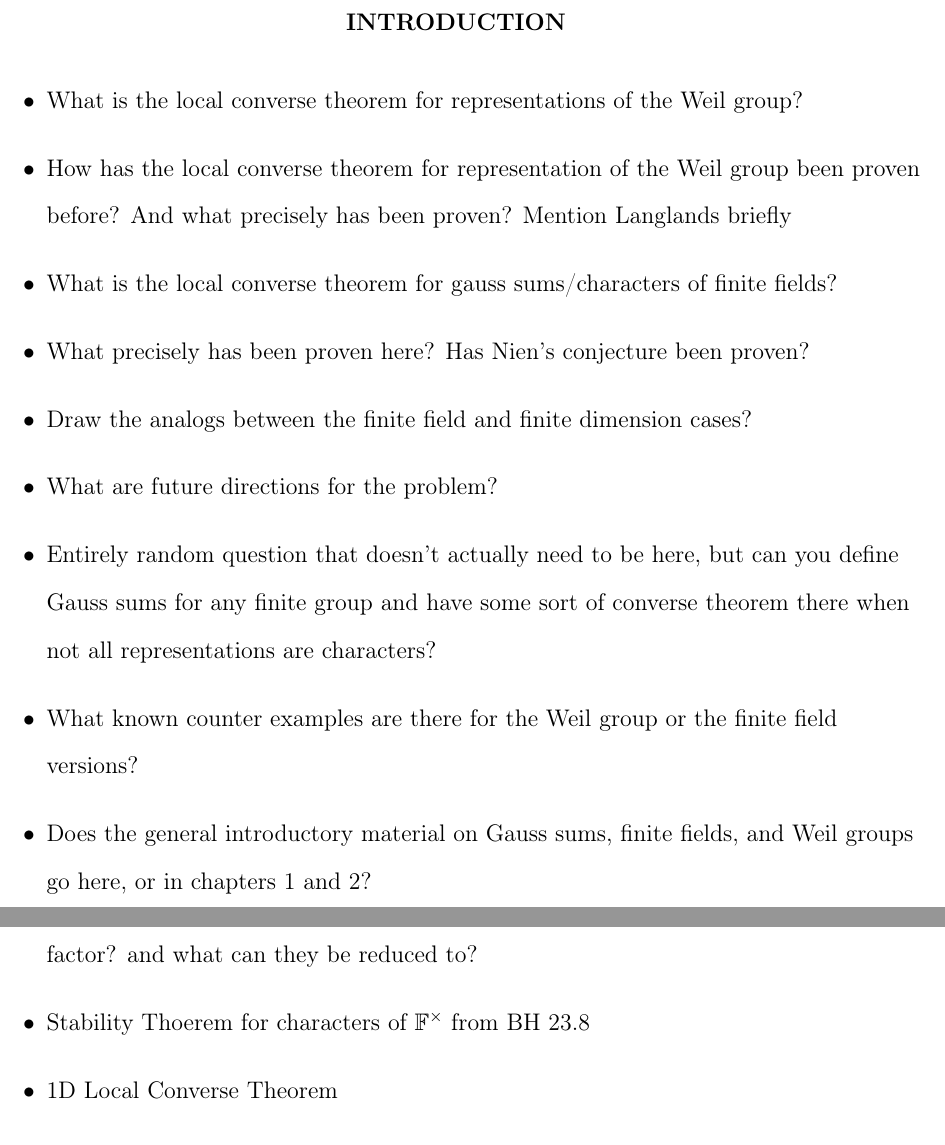
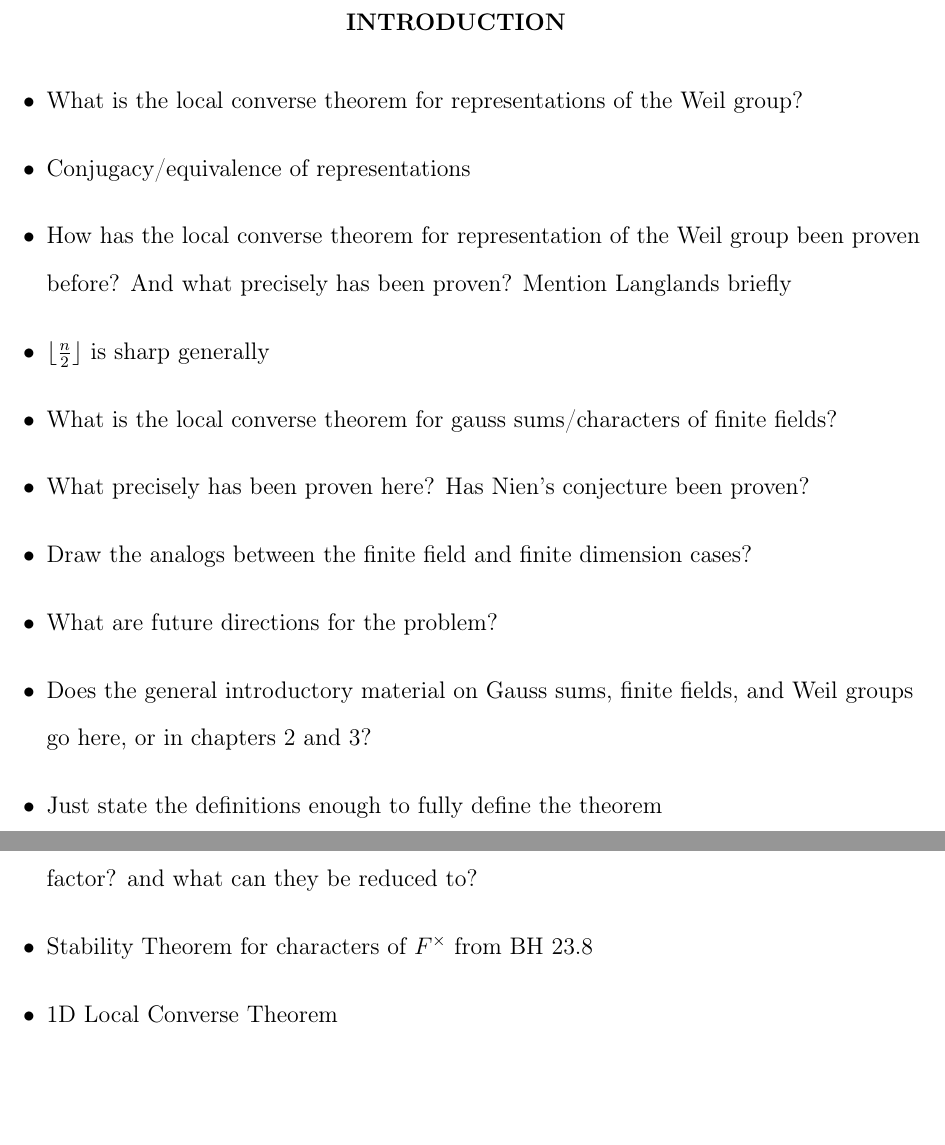
Before and after one commit to wlpj2011/masters-thesis, a LaTeX thesis (Main.tex, which reads Ch1.tex, Ch3.tex): two parts of pages 8 and 11 of 12, joined at a grey line, cut so that both start at the same text, the shorter picture padded with empty space. Compiled offline with pdfLaTeX.

Commit message:
minor updates to outline based on thesis meeting

```diff
--- a/Ch1.tex
+++ b/Ch1.tex
@@ -2,14 +2,15 @@
 \begin{itemize}
 
 \item What is the local converse theorem for representations of the Weil group?
+\item Conjugacy/equivalence of representations
 \item How has the local converse theorem for representation of the Weil group been proven before? And what precisely has been proven? Mention Langlands briefly
+\item $\lfloor \frac{n}{2} \rfloor$ is sharp generally
 \item What is the local converse theorem for gauss sums/characters of finite fields?
 \item What precisely has been proven here? Has Nien's conjecture been proven?
 \item Draw the analogs between the finite field and finite dimension cases?
 \item What are future directions for the problem?
-\item Entirely random question that doesn't actually need to be here, but can you define Gauss sums for any finite group and have some sort of converse theorem there when not all representations are characters?
-\item What known counter examples are there for the Weil group or the finite field versions?
-\item Does the general introductory material on Gauss sums, finite fields, and Weil groups go here, or in chapters 1 and 2?
+\item Does the general introductory material on Gauss sums, finite fields, and Weil groups go here, or in chapters 2 and 3?
+\item Just state the definitions enough to fully define the theorem
 
 \end{itemize}
 \endinput
--- a/Ch3.tex
+++ b/Ch3.tex
@@ -15,7 +15,7 @@
 \item Definition of $\gamma$ factor of representation
 \item Definition of $\epsilon_0$ factor of representation
 \item Relate this to Gauss sums/what are the gauss sums the naturally appear in the $\epsilon$ factor? and what can they be reduced to?
-\item Stability Thoerem for characters of $\mathbb{F}^\times$ from BH 23.8
+\item Stability Theorem for characters of $F^\times$ from BH 23.8
 \item 1D Local Converse Theorem
 \begin{itemize}
 \item $\gamma$ has $1$ pole; so dealing with an unramified character uniquely defined by it's pole/zero
```
